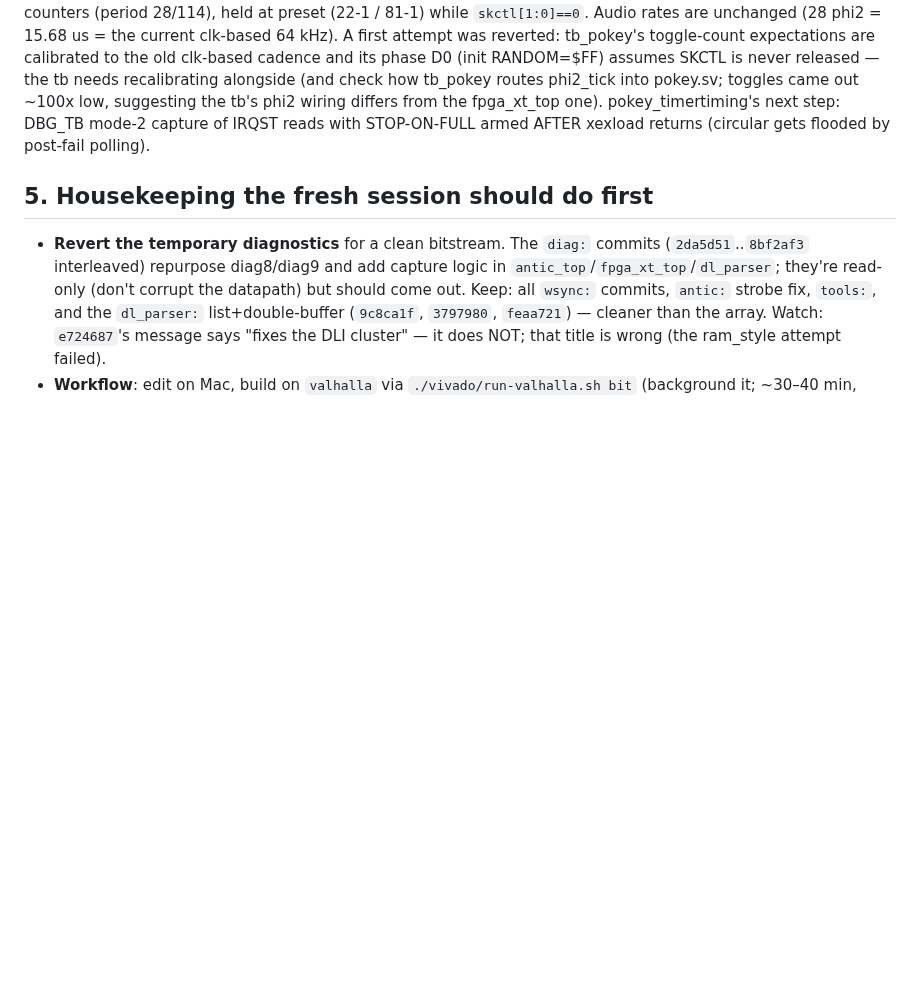
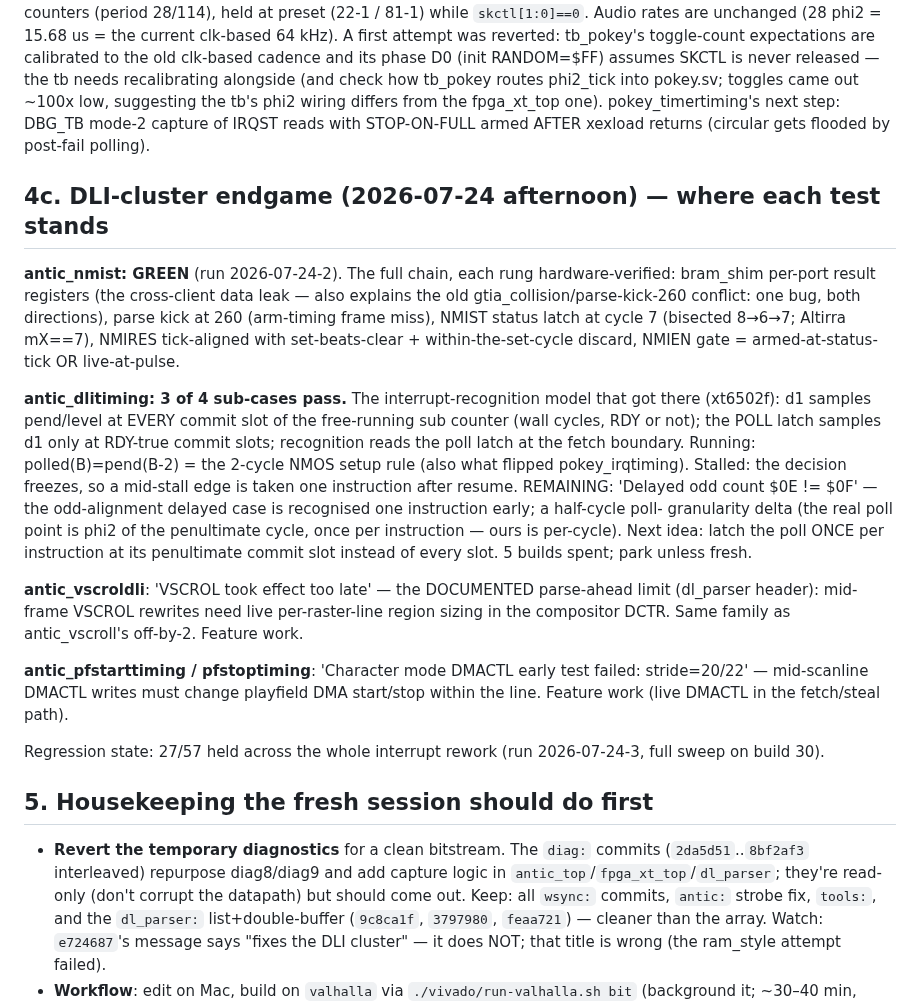
Before and after one commit to ThrudTheBarbarian/fpga-xt, a Markdown page: docs/a800/HANDOFF.md, the part around the change. Drawn GitHub-style; blank space fills up the shorter version.

Commit message:
docs(a800): DLI-cluster endgame notes — nmist chain, poll-latch model, remaining feature work

```diff
--- a/docs/a800/HANDOFF.md
+++ b/docs/a800/HANDOFF.md
@@ -273,6 +273,43 @@ tb's phi2 wiring differs from the fpga_xt_top one).  pokey_timertiming's
 next step: DBG_TB mode-2 capture of IRQST reads with STOP-ON-FULL armed
 AFTER xexload returns (circular gets flooded by post-fail polling).
 
+## 4c. DLI-cluster endgame (2026-07-24 afternoon) — where each test stands
+
+**antic_nmist: GREEN** (run 2026-07-24-2).  The full chain, each rung
+hardware-verified: bram_shim per-port result registers (the cross-client
+data leak — also explains the old gtia_collision/parse-kick-260 conflict:
+one bug, both directions), parse kick at 260 (arm-timing frame miss),
+NMIST status latch at cycle 7 (bisected 8→6→7; Altirra mX==7), NMIRES
+tick-aligned with set-beats-clear + within-the-set-cycle discard, NMIEN
+gate = armed-at-status-tick OR live-at-pulse.
+
+**antic_dlitiming: 3 of 4 sub-cases pass.**  The interrupt-recognition
+model that got there (xt6502f): d1 samples pend/level at EVERY commit
+slot of the free-running sub counter (wall cycles, RDY or not); the POLL
+latch samples d1 only at RDY-true commit slots; recognition reads the
+poll latch at the fetch boundary.  Running: polled(B)=pend(B-2) = the
+2-cycle NMOS setup rule (also what flipped pokey_irqtiming).  Stalled:
+the decision freezes, so a mid-stall edge is taken one instruction after
+resume.  REMAINING: 'Delayed odd count \$0E != \$0F' — the odd-alignment
+delayed case is recognised one instruction early; a half-cycle poll-
+granularity delta (the real poll point is phi2 of the penultimate cycle,
+once per instruction — ours is per-cycle).  Next idea: latch the poll
+ONCE per instruction at its penultimate commit slot instead of every
+slot.  5 builds spent; park unless fresh.
+
+**antic_vscroldli**: 'VSCROL took effect too late' — the DOCUMENTED
+parse-ahead limit (dl_parser header): mid-frame VSCROL rewrites need
+live per-raster-line region sizing in the compositor DCTR.  Same family
+as antic_vscroll's off-by-2.  Feature work.
+
+**antic_pfstarttiming / pfstoptiming**: 'Character mode DMACTL early
+test failed: stride=20/22' — mid-scanline DMACTL writes must change
+playfield DMA start/stop within the line.  Feature work (live DMACTL in
+the fetch/steal path).
+
+Regression state: 27/57 held across the whole interrupt rework (run
+2026-07-24-3, full sweep on build 30).
+
 ## 5. Housekeeping the fresh session should do first
 
 - **Revert the temporary diagnostics** for a clean bitstream. The `diag:` commits
```
